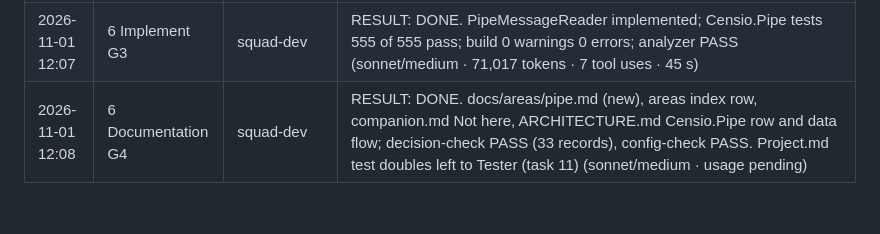
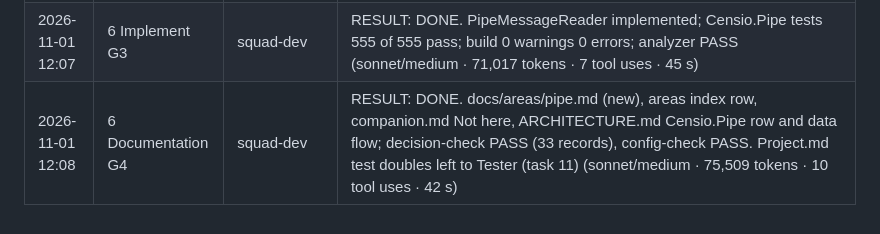
Before and after one commit to LarsLaskowski/Censio, a Markdown page: specs/feature-9-frame-reader/log.md, the part around the change. GitHub-like rendering.

Commit message:
Record the G4 documentation usage

```diff
--- a/specs/feature-9-frame-reader/log.md
+++ b/specs/feature-9-frame-reader/log.md
@@ -25,4 +25,4 @@ are quoted in full.
 | 2026-11-01 12:04 | 4 Skeleton G3 | squad-dev | RESULT: DONE. PipeMessageReader.cs (constructor, ReadAsync throws NotImplementedException); build 0 errors; RH2003 at skeleton body, expected (sonnet/medium · 69,501 tokens · 10 tool uses · 30 s) |
 | 2026-11-01 12:06 | 5 Tests first G3 | squad-tester | RESULT: DONE. PipeMessageReaderTests.cs: 396 cases (expanded rows), all fail on skeleton with NotImplementedException; covers AC1, AC2, AC6, AC7, AC8, AC10, AC12, AC13 incl. the three pass-through tests from Challenge note 2 and the two before-Version tests from note 5 (sonnet/medium · 91,169 tokens · 10 tool uses · 98 s) |
 | 2026-11-01 12:07 | 6 Implement G3 | squad-dev | RESULT: DONE. PipeMessageReader implemented; Censio.Pipe tests 555 of 555 pass; build 0 warnings 0 errors; analyzer PASS (sonnet/medium · 71,017 tokens · 7 tool uses · 45 s) |
-| 2026-11-01 12:08 | 6 Documentation G4 | squad-dev | RESULT: DONE. docs/areas/pipe.md (new), areas index row, companion.md Not here, ARCHITECTURE.md Censio.Pipe row and data flow; decision-check PASS (33 records), config-check PASS. Project.md test doubles left to Tester (task 11) (sonnet/medium · usage pending) |
+| 2026-11-01 12:08 | 6 Documentation G4 | squad-dev | RESULT: DONE. docs/areas/pipe.md (new), areas index row, companion.md Not here, ARCHITECTURE.md Censio.Pipe row and data flow; decision-check PASS (33 records), config-check PASS. Project.md test doubles left to Tester (task 11) (sonnet/medium · 75,509 tokens · 10 tool uses · 42 s) |
```
